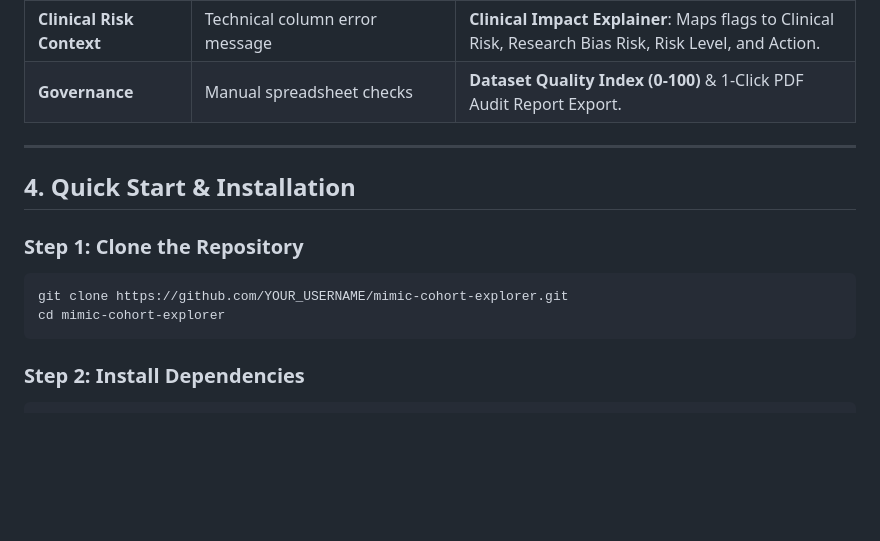
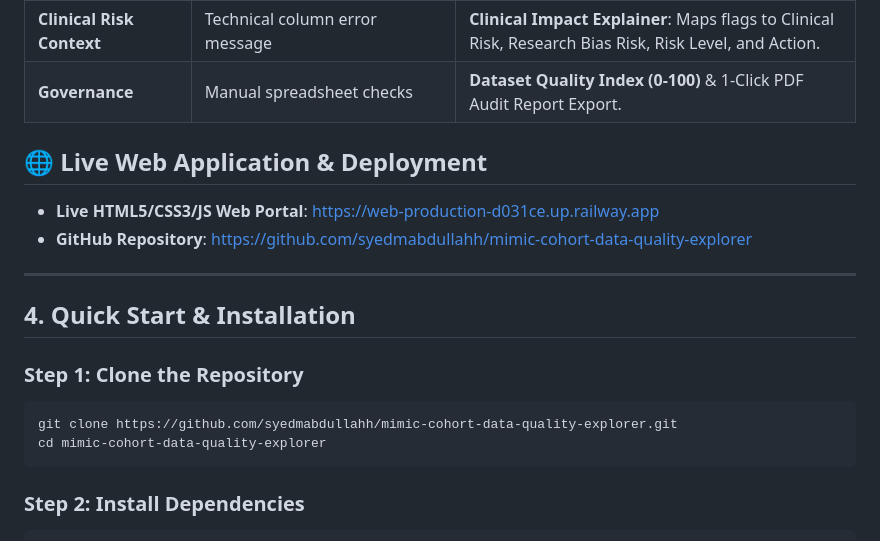
Before and after one commit to syedmabdullahh/mimic-cohort-data-quality-explorer, a Markdown page: README.md, the part around the change. Rendered like a GitHub page; blank space fills up the shorter version.

Commit message:
Upload README.md via API automation

````diff
--- a/README.md
+++ b/README.md
@@ -70,14 +70,19 @@ graph TD
 | **Clinical Risk Context** | Technical column error message | **Clinical Impact Explainer**: Maps flags to Clinical Risk, Research Bias Risk, Risk Level, and Action. |
 | **Governance** | Manual spreadsheet checks | **Dataset Quality Index (0-100)** & 1-Click PDF Audit Report Export. |
 
+## 🌐 Live Web Application & Deployment
+
+- **Live HTML5/CSS3/JS Web Portal**: [https://web-production-d031ce.up.railway.app](https://web-production-d031ce.up.railway.app)
+- **GitHub Repository**: [https://github.com/syedmabdullahh/mimic-cohort-data-quality-explorer](https://github.com/syedmabdullahh/mimic-cohort-data-quality-explorer)
+
 ---
 
 ## 4. Quick Start & Installation
 
 ### Step 1: Clone the Repository
 ```bash
-git clone https://github.com/YOUR_USERNAME/mimic-cohort-explorer.git
-cd mimic-cohort-explorer
+git clone https://github.com/syedmabdullahh/mimic-cohort-data-quality-explorer.git
+cd mimic-cohort-data-quality-explorer
 ```
 
 ### Step 2: Install Dependencies
````
